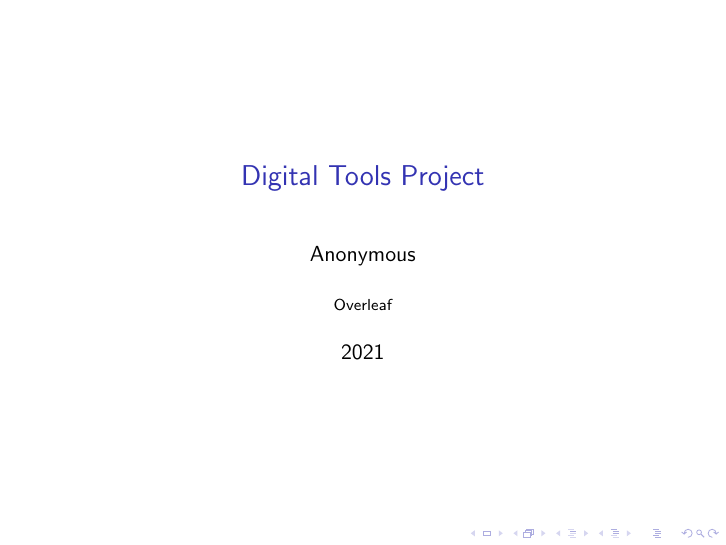
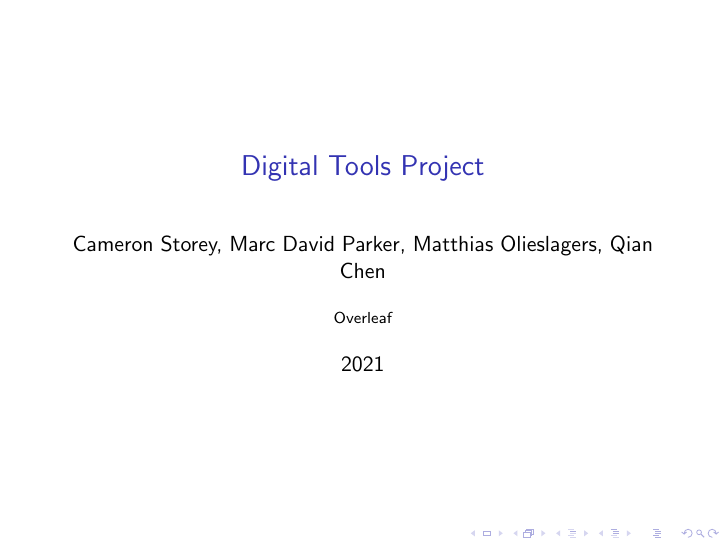
Before and after one commit to CameronStorey/DigitalTools_project, LaTeX slides (research_project/text/presentation/main.tex): page 1 of 5. Compiled offline with pdfLaTeX.

Commit message:
adding authors

```diff
--- a/research_project/text/presentation/main.tex
+++ b/research_project/text/presentation/main.tex
@@ -1,7 +1,7 @@
 \documentclass{beamer}
 %Information to be included in the title page:
 \title{Digital Tools Project}
-\author{Anonymous}
+\author{Cameron Storey, Marc David Parker, Matthias Olieslagers, Qian Chen}
 \institute{Overleaf}
 \date{2021}
 
```
